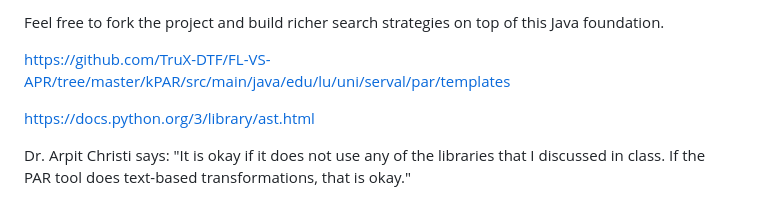
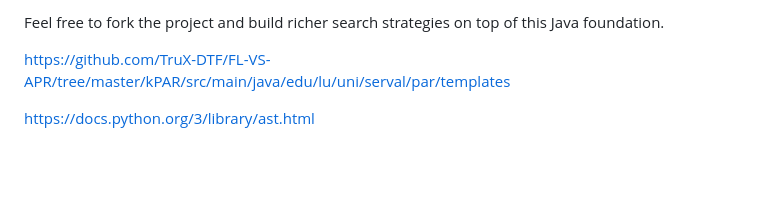
Before and after one commit to bell-kevin/PAR-tool, a Markdown page: README.md, the part around the change. GitHub-like rendering; blank space fills up the shorter version.

Commit message:
Update README.md by removing quote and fixing link
Removed a quote from Dr. Arpit Christi and fixed the link to the Python AST documentation.

```diff
--- a/README.md
+++ b/README.md
@@ -175,5 +175,3 @@ Feel free to fork the project and build richer search strategies on top of this
 https://github.com/TruX-DTF/FL-VS-APR/tree/master/kPAR/src/main/java/edu/lu/uni/serval/par/templates
 
 https://docs.python.org/3/library/ast.html
-
-Dr. Arpit Christi says: "It is okay if it does not use any of the libraries that I discussed in class. If the PAR tool does text-based transformations, that is okay."
```
